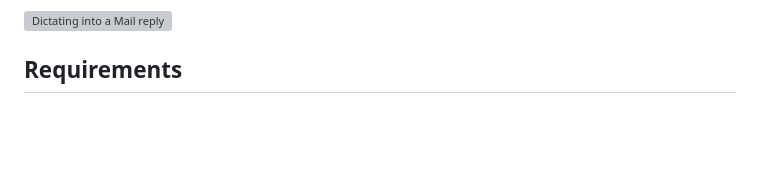
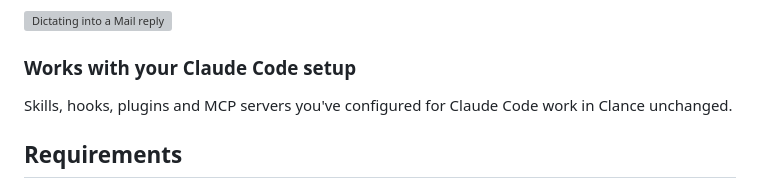
Before and after one commit to damiensmith1/clance, a Markdown page: README.md, the part around the change printed below. Rendered like a GitHub page; blank space fills up the shorter version; grey boxes are pictures that could not be loaded.

```diff
--- a/README.md
+++ b/README.md
@@ -59,4 +85,9 @@ the text at your cursor.
 ![Dictating into a Mail reply](docs/images/dictation.png)
+
+### Works with your Claude Code setup
+
+Skills, hooks, plugins and MCP servers you've configured for Claude Code
+work in Clance unchanged.
 
 ## Requirements
 
```
Also changed, not shown: other parts of README.md (+66 -34 lines), docs/images/lode.png (added).
